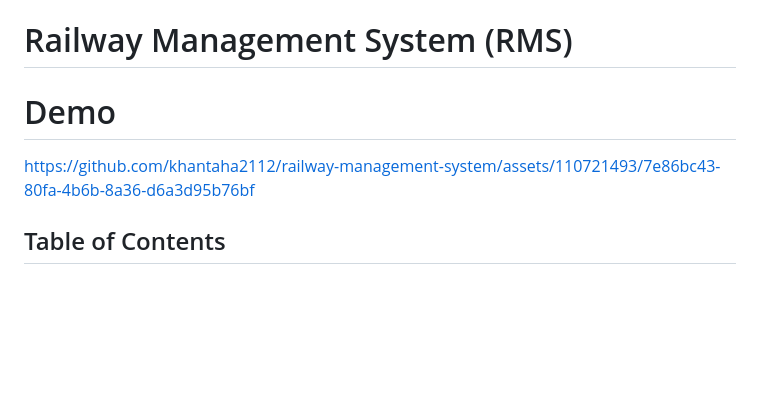
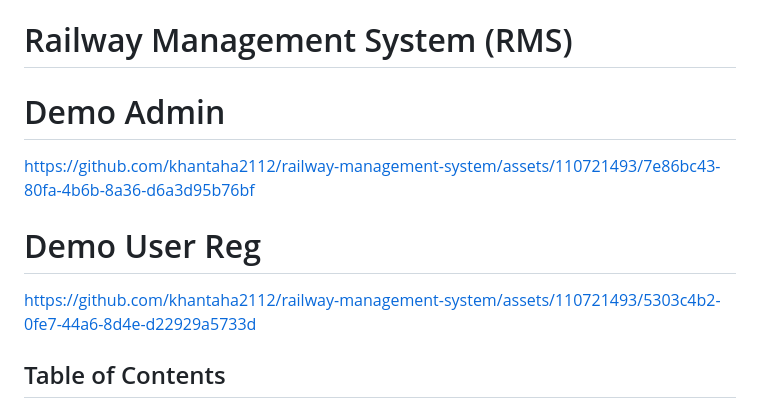
Before and after one commit to khantaha2112/railway-management-system, a Markdown page: README.md, the part around the change. GitHub-like rendering; blank space fills up the shorter version.

```diff
--- a/README.md
+++ b/README.md
@@ -1,7 +1,10 @@
 # Railway Management System (RMS)
 
-# Demo
+# Demo Admin
 https://github.com/khantaha2112/railway-management-system/assets/110721493/7e86bc43-80fa-4b6b-8a36-d6a3d95b76bf
+
+# Demo User Reg
+https://github.com/khantaha2112/railway-management-system/assets/110721493/5303c4b2-0fe7-44a6-8d4e-d22929a5733d
 
 ## Table of Contents
 
```
